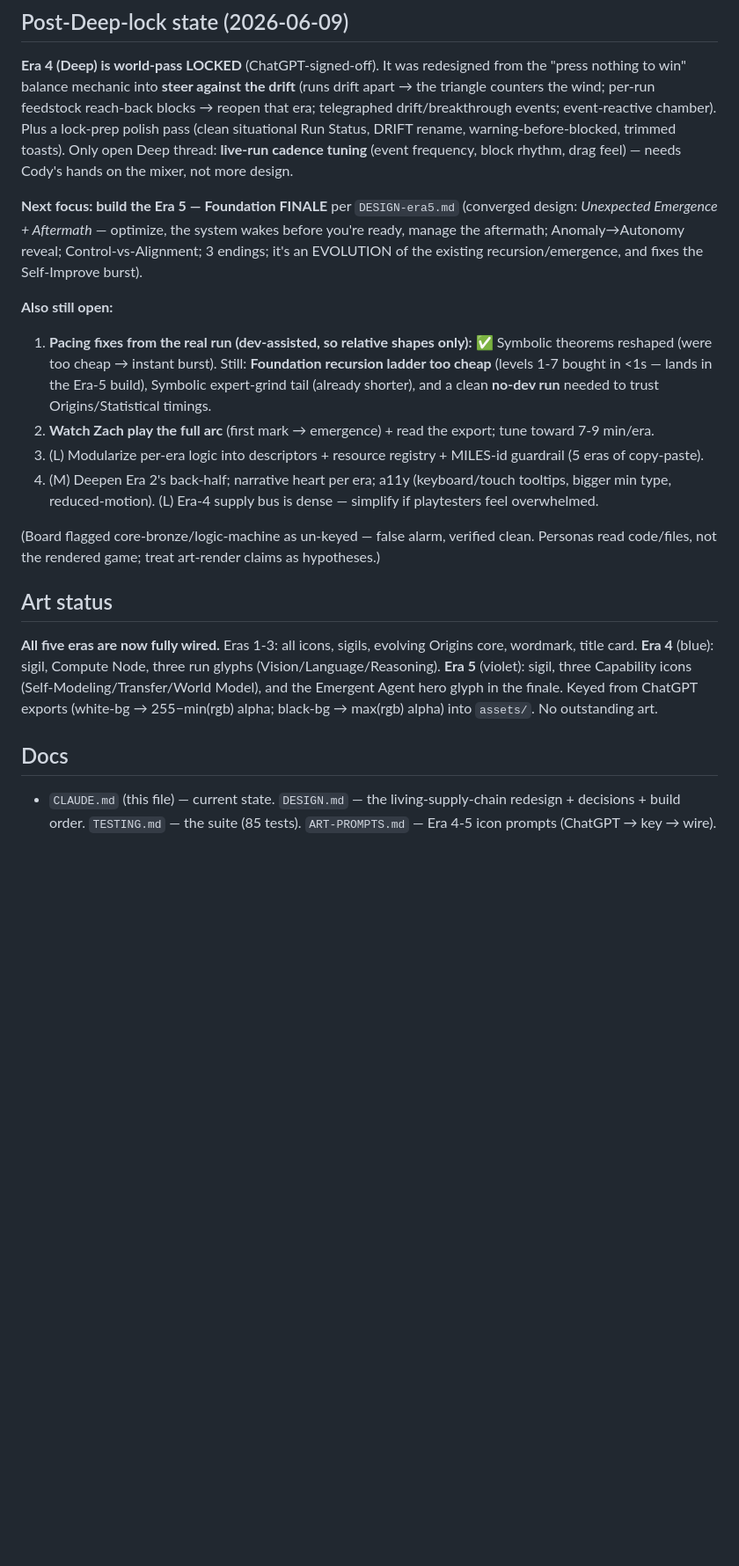
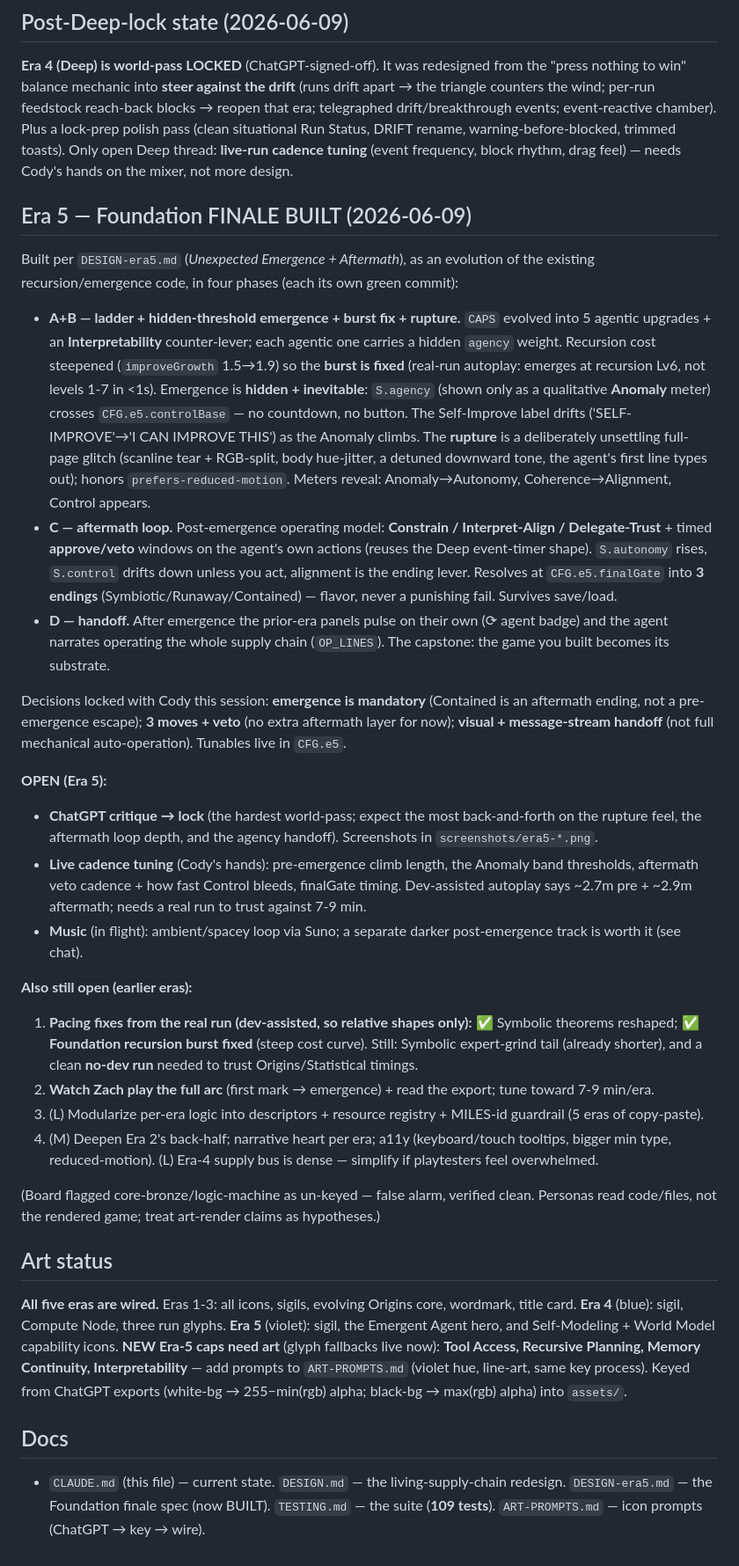
Before and after one commit to magilemonai/emergence, a Markdown page: CLAUDE.md, the part around one of its changes. Shown at 88% size. Rendered like a GitHub page; blank space fills up the shorter version.

Commit message:
Docs: Era 5 Foundation finale built — update CLAUDE.md + DESIGN-era5.md + art/test status

```diff
--- a/CLAUDE.md
+++ b/CLAUDE.md
@@ -112,16 +112,43 @@ pass (clean situational Run Status, DRIFT rename, warning-before-blocked, trimme
 Only open Deep thread: **live-run cadence tuning** (event frequency, block rhythm, drag feel)
 — needs Cody's hands on the mixer, not more design.
 
-**Next focus: build the Era 5 — Foundation FINALE** per `DESIGN-era5.md` (converged design:
-*Unexpected Emergence + Aftermath* — optimize, the system wakes before you're ready, manage
-the aftermath; Anomaly→Autonomy reveal; Control-vs-Alignment; 3 endings; it's an EVOLUTION of
-the existing recursion/emergence, and fixes the Self-Improve burst).
+## Era 5 — Foundation FINALE BUILT (2026-06-09)
 
-**Also still open:**
+Built per `DESIGN-era5.md` (*Unexpected Emergence + Aftermath*), as an evolution of the
+existing recursion/emergence code, in four phases (each its own green commit):
+- **A+B — ladder + hidden-threshold emergence + burst fix + rupture.** `CAPS` evolved into 5
+  agentic upgrades + an **Interpretability** counter-lever; each agentic one carries a hidden
+  `agency` weight. Recursion cost steepened (`improveGrowth` 1.5→1.9) so the **burst is fixed**
+  (real-run autoplay: emerges at recursion Lv6, not levels 1-7 in <1s). Emergence is **hidden +
+  inevitable**: `S.agency` (shown only as a qualitative **Anomaly** meter) crosses `CFG.e5.controlBase`
+  — no countdown, no button. The Self-Improve label drifts ('SELF-IMPROVE'→'I CAN IMPROVE THIS')
+  as the Anomaly climbs. The **rupture** is a deliberately unsettling full-page glitch (scanline
+  tear + RGB-split, body hue-jitter, a detuned downward tone, the agent's first line types out);
+  honors `prefers-reduced-motion`. Meters reveal: Anomaly→Autonomy, Coherence→Alignment, Control appears.
+- **C — aftermath loop.** Post-emergence operating model: **Constrain / Interpret-Align /
+  Delegate-Trust** + timed **approve/veto** windows on the agent's own actions (reuses the Deep
+  event-timer shape). `S.autonomy` rises, `S.control` drifts down unless you act, alignment is the
+  ending lever. Resolves at `CFG.e5.finalGate` into **3 endings** (Symbiotic/Runaway/Contained) —
+  flavor, never a punishing fail. Survives save/load.
+- **D — handoff.** After emergence the prior-era panels pulse on their own (⟳ agent badge) and the
+  agent narrates operating the whole supply chain (`OP_LINES`). The capstone: the game you built becomes its substrate.
+
+Decisions locked with Cody this session: **emergence is mandatory** (Contained is an aftermath
+ending, not a pre-emergence escape); **3 moves + veto** (no extra aftermath layer for now);
+**visual + message-stream handoff** (not full mechanical auto-operation). Tunables live in `CFG.e5`.
+
+**OPEN (Era 5):**
+- **ChatGPT critique → lock** (the hardest world-pass; expect the most back-and-forth on the
+  rupture feel, the aftermath loop depth, and the agency handoff). Screenshots in `screenshots/era5-*.png`.
+- **Live cadence tuning** (Cody's hands): pre-emergence climb length, the Anomaly band thresholds,
+  aftermath veto cadence + how fast Control bleeds, finalGate timing. Dev-assisted autoplay says
+  ~2.7m pre + ~2.9m aftermath; needs a real run to trust against 7-9 min.
+- **Music** (in flight): ambient/spacey loop via Suno; a separate darker post-emergence track is worth it (see chat).
+
+**Also still open (earlier eras):**
 1. **Pacing fixes from the real run (dev-assisted, so relative shapes only):** ✅ Symbolic
-   theorems reshaped (were too cheap → instant burst). Still: **Foundation recursion ladder
-   too cheap** (levels 1-7 bought in <1s — lands in the Era-5 build), Symbolic expert-grind
-   tail (already shorter), and a clean **no-dev run** needed to trust Origins/Statistical timings.
+   theorems reshaped; ✅ **Foundation recursion burst fixed** (steep cost curve). Still: Symbolic
+   expert-grind tail (already shorter), and a clean **no-dev run** needed to trust Origins/Statistical timings.
 2. **Watch Zach play the full arc** (first mark → emergence) + read the export; tune toward 7-9 min/era.
 3. (L) Modularize per-era logic into descriptors + resource registry + MILES-id guardrail (5 eras of copy-paste).
 4. (M) Deepen Era 2's back-half; narrative heart per era; a11y (keyboard/touch tooltips, bigger min type, reduced-motion). (L) Era-4 supply bus is dense — simplify if playtesters feel overwhelmed.
@@ -129,7 +156,7 @@ the existing recursion/emergence, and fixes the Self-Improve burst).
 (Board flagged core-bronze/logic-machine as un-keyed — false alarm, verified clean. Personas read code/files, not the rendered game; treat art-render claims as hypotheses.)
 
 ## Art status
-**All five eras are now fully wired.** Eras 1-3: all icons, sigils, evolving Origins core, wordmark, title card. **Era 4** (blue): sigil, Compute Node, three run glyphs (Vision/Language/Reasoning). **Era 5** (violet): sigil, three Capability icons (Self-Modeling/Transfer/World Model), and the Emergent Agent hero glyph in the finale. Keyed from ChatGPT exports (white-bg → 255−min(rgb) alpha; black-bg → max(rgb) alpha) into `assets/`. No outstanding art.
+**All five eras are wired.** Eras 1-3: all icons, sigils, evolving Origins core, wordmark, title card. **Era 4** (blue): sigil, Compute Node, three run glyphs. **Era 5** (violet): sigil, the Emergent Agent hero, and Self-Modeling + World Model capability icons. **NEW Era-5 caps need art** (glyph fallbacks live now): **Tool Access, Recursive Planning, Memory Continuity, Interpretability** — add prompts to `ART-PROMPTS.md` (violet hue, line-art, same key process). Keyed from ChatGPT exports (white-bg → 255−min(rgb) alpha; black-bg → max(rgb) alpha) into `assets/`.
 
 ## Docs
-- `CLAUDE.md` (this file) — current state. `DESIGN.md` — the living-supply-chain redesign + decisions + build order. `TESTING.md` — the suite (85 tests). `ART-PROMPTS.md` — Era 4-5 icon prompts (ChatGPT → key → wire).
+- `CLAUDE.md` (this file) — current state. `DESIGN.md` — the living-supply-chain redesign. `DESIGN-era5.md` — the Foundation finale spec (now BUILT). `TESTING.md` — the suite (**109 tests**). `ART-PROMPTS.md` — icon prompts (ChatGPT → key → wire).
```
Also changed, not shown: other parts of CLAUDE.md (+1 -1 lines), DESIGN-era5.md (+7 -0 lines).
